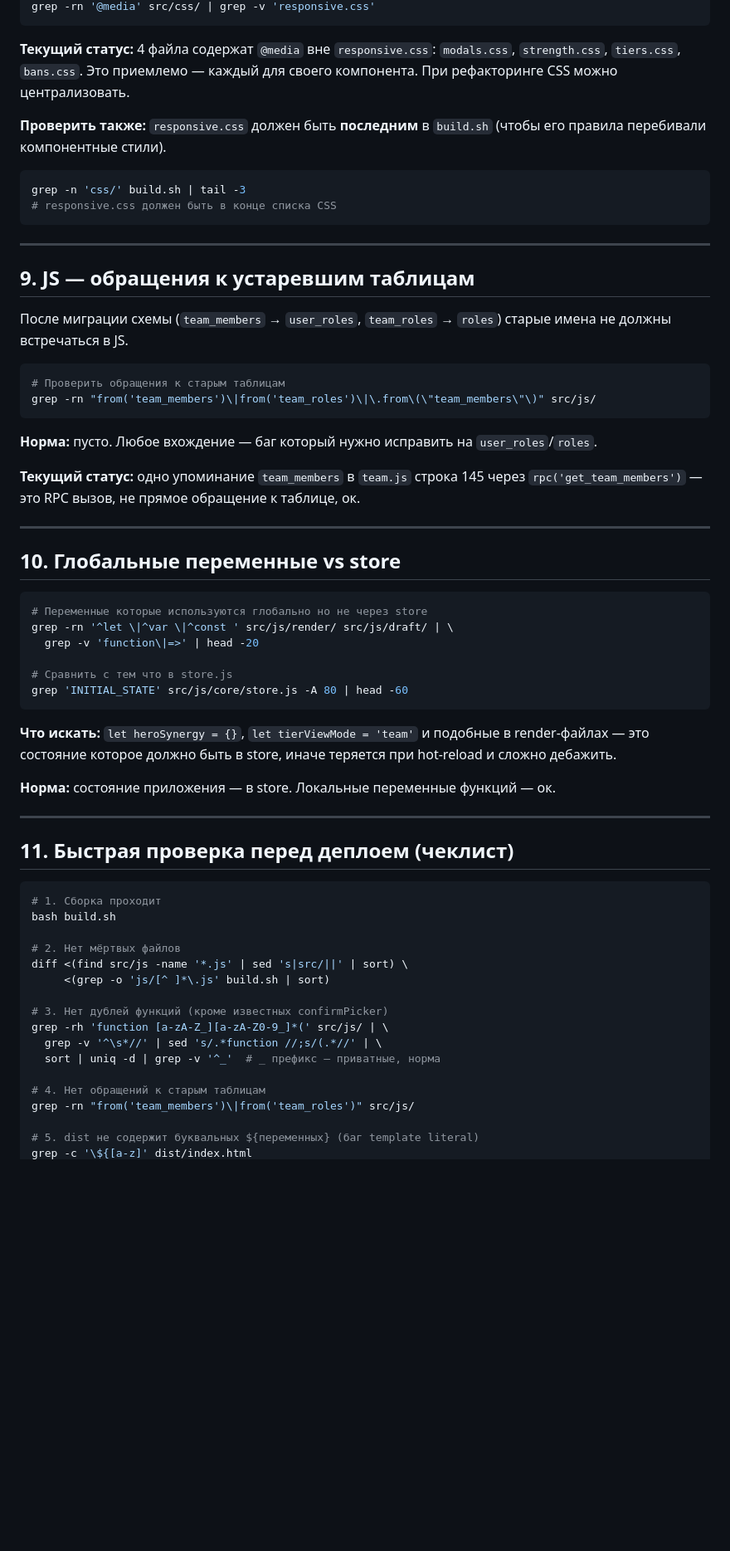
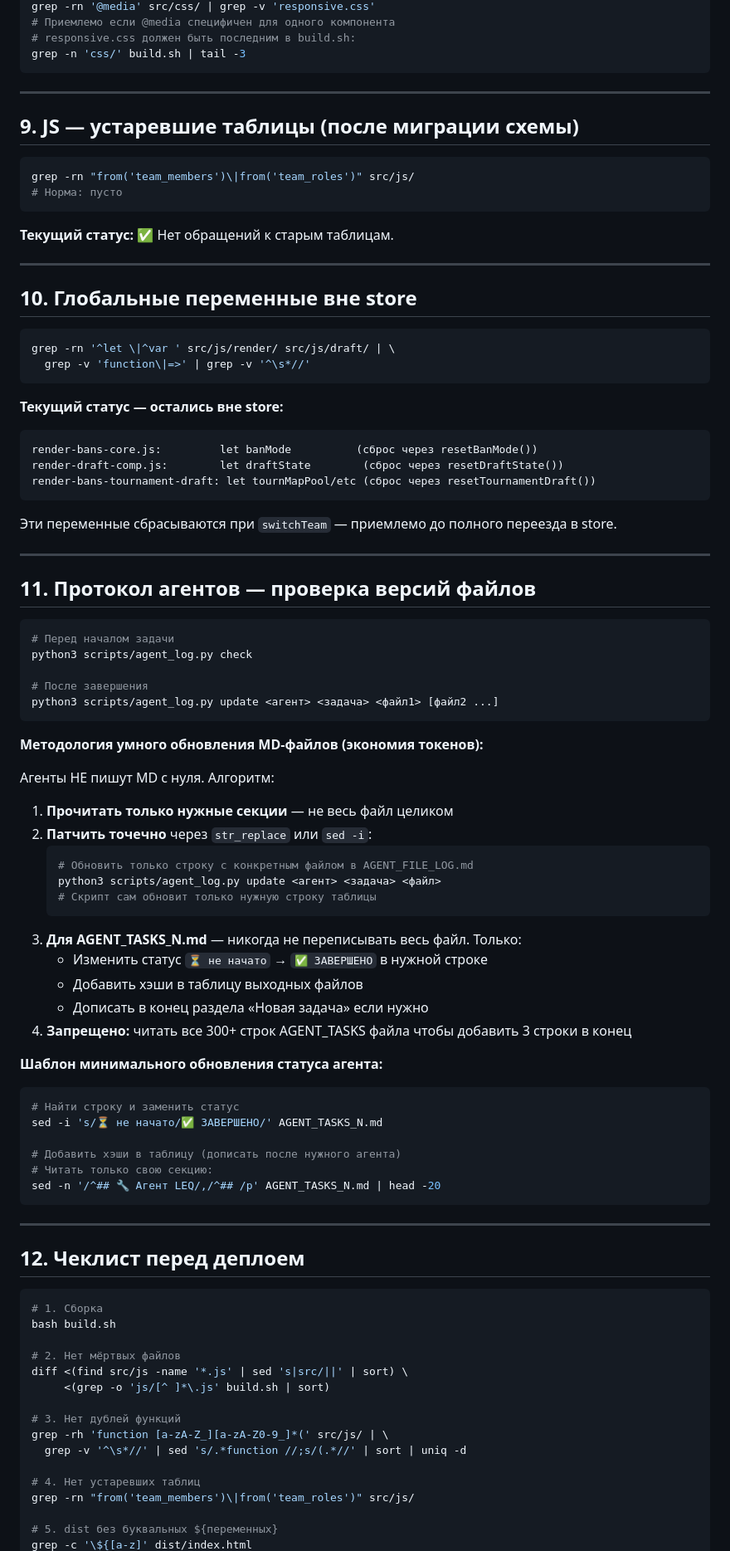
Before and after one commit to brusvv/drafthub_ow, a Markdown page: docs/CODE_AUDIT_GUIDE.md, the part around one of its changes. Shown at 83% size. Rendered like a GitHub page; blank space fills up the shorter version.

````diff
--- a/docs/CODE_AUDIT_GUIDE.md
+++ b/docs/CODE_AUDIT_GUIDE.md
@@ -292,72 +209,94 @@ grep -roh 'style="[^"]*"' src/js/ | \
 grep -rn '@media' src/css/ | grep -v 'responsive.css'
-```
-
-**Текущий статус:** 4 файла содержат `@media` вне `responsive.css`:
-`modals.css`, `strength.css`, `tiers.css`, `bans.css`. Это приемлемо —
-каждый для своего компонента. При рефакторинге CSS можно централизовать.
-
-**Проверить также:** `responsive.css` должен быть **последним** в `build.sh`
-(чтобы его правила перебивали компонентные стили).
-```bash
+# Приемлемо если @media специфичен для одного компонента
+# responsive.css должен быть последним в build.sh:
 grep -n 'css/' build.sh | tail -3
-# responsive.css должен быть в конце списка CSS
 ```
 
 ---
 
-## 9. JS — обращения к устаревшим таблицам
-
-После миграции схемы (`team_members` → `user_roles`, `team_roles` → `roles`)
-старые имена не должны встречаться в JS.
+## 9. JS — устаревшие таблицы (после миграции схемы)
 
 ```bash
-# Проверить обращения к старым таблицам
-grep -rn "from('team_members')\|from('team_roles')\|\.from\(\"team_members\"\)" src/js/
+grep -rn "from('team_members')\|from('team_roles')" src/js/
+# Норма: пусто
 ```
 
-**Норма:** пусто. Любое вхождение — баг который нужно исправить на `user_roles`/`roles`.
-
-**Текущий статус:** одно упоминание `team_members` в `team.js` строка 145
-через `rpc('get_team_members')` — это RPC вызов, не прямое обращение к таблице, ок.
+**Текущий статус:** ✅ Нет обращений к старым таблицам.
 
 ---
 
-## 10. Глобальные переменные vs store
+## 10. Глобальные переменные вне store
 
 ```bash
-# Переменные которые используются глобально но не через store
-grep -rn '^let \|^var \|^const ' src/js/render/ src/js/draft/ | \
-  grep -v 'function\|=>' | head -20
-
-# Сравнить с тем что в store.js
-grep 'INITIAL_STATE' src/js/core/store.js -A 80 | head -60
+grep -rn '^let \|^var ' src/js/render/ src/js/draft/ | \
+  grep -v 'function\|=>' | grep -v '^\s*//'
 ```
 
-**Что искать:** `let heroSynergy = {}`, `let tierViewMode = 'team'` и подобные
-в render-файлах — это состояние которое должно быть в store, иначе теряется
-при hot-reload и сложно дебажить.
-
-**Норма:** состояние приложения — в store. Локальные переменные функций — ок.
+**Текущий статус — остались вне store:**
+```
+render-bans-core.js:         let banMode          (сброс через resetBanMode())
+render-draft-comp.js:        let draftState        (сброс через resetDraftState())
+render-bans-tournament-draft: let tournMapPool/etc (сброс через resetTournamentDraft())
+```
+Эти переменные сбрасываются при `switchTeam` — приемлемо до полного переезда в store.
 
 ---
 
-## 11. Быстрая проверка перед деплоем (чеклист)
+## 11. Протокол агентов — проверка версий файлов
 
 ```bash
-# 1. Сборка проходит
+# Перед началом задачи
+python3 scripts/agent_log.py check
+
+# После завершения
+python3 scripts/agent_log.py update <агент> <задача> <файл1> [файл2 ...]
+```
+
+**Методология умного обновления MD-файлов (экономия токенов):**
+
+Агенты НЕ пишут MD с нуля. Алгоритм:
+
+1. **Прочитать только нужные секции** — не весь файл целиком
+2. **Патчить точечно** через `str_replace` или `sed -i`:
+   ```bash
+   # Обновить только строку с конкретным файлом в AGENT_FILE_LOG.md
+   python3 scripts/agent_log.py update <агент> <задача> <файл>
+   # Скрипт сам обновит только нужную строку таблицы
+   ```
+3. **Для AGENT_TASKS_N.md** — никогда не переписывать весь файл. Только:
+   - Изменить статус `⏳ не начато` → `✅ ЗАВЕРШЕНО` в нужной строке
+   - Добавить хэши в таблицу выходных файлов
+   - Дописать в конец раздела «Новая задача» если нужно
+4. **Запрещено:** читать все 300+ строк AGENT_TASKS файла чтобы добавить 3 строки в конец
+
+**Шаблон минимального обновления статуса агента:**
+```bash
+# Найти строку и заменить статус
+sed -i 's/⏳ не начато/✅ ЗАВЕРШЕНО/' AGENT_TASKS_N.md
+
+# Добавить хэши в таблицу (дописать после нужного агента)
+# Читать только свою секцию:
+sed -n '/^## 🔧 Агент LEQ/,/^## /p' AGENT_TASKS_N.md | head -20
+```
+
+---
+
+## 12. Чеклист перед деплоем
+
+```bash
+# 1. Сборка
 bash build.sh
 
 # 2. Нет мёртвых файлов
 diff <(find src/js -name '*.js' | sed 's|src/||' | sort) \
      <(grep -o 'js/[^ ]*\.js' build.sh | sort)
 
-# 3. Нет дублей функций (кроме известных confirmPicker)
+# 3. Нет дублей функций
 grep -rh 'function [a-zA-Z_][a-zA-Z0-9_]*(' src/js/ | \
-  grep -v '^\s*//' | sed 's/.*function //;s/(.*//' | \
-  sort | uniq -d | grep -v '^_'  # _ префикс — приватные, норма
+  grep -v '^\s*//' | sed 's/.*function //;s/(.*//' | sort | uniq -d
 
-# 4. Нет обращений к старым таблицам
+# 4. Нет устаревших таблиц
 grep -rn "from('team_members')\|from('team_roles')" src/js/
 
-# 5. dist не содержит буквальных ${переменных} (баг template literal)
+# 5. dist без буквальных ${переменных}
 grep -c '\${[a-z]' dist/index.html
````
Also changed, not shown: other parts of docs/CODE_AUDIT_GUIDE.md (+122 -194 lines).
